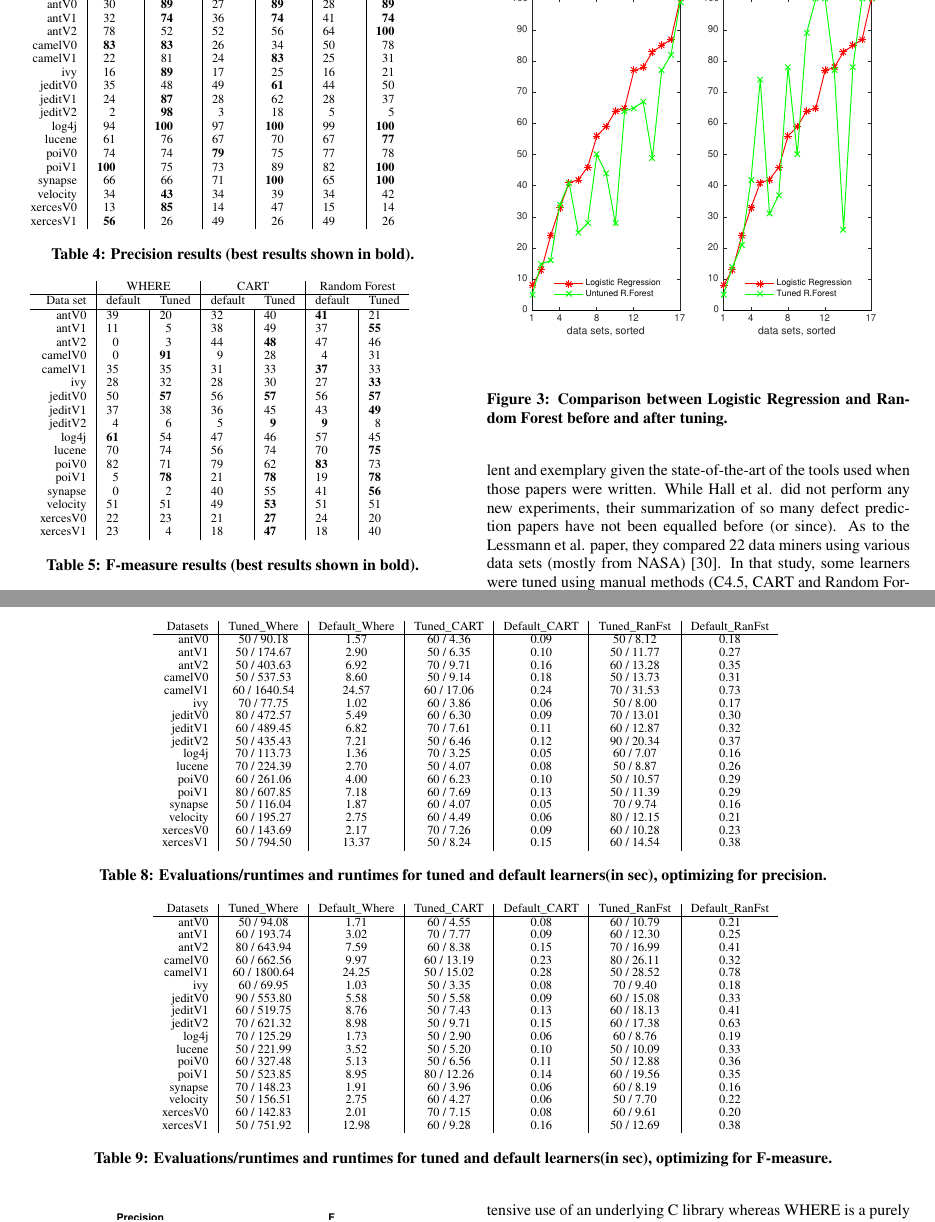
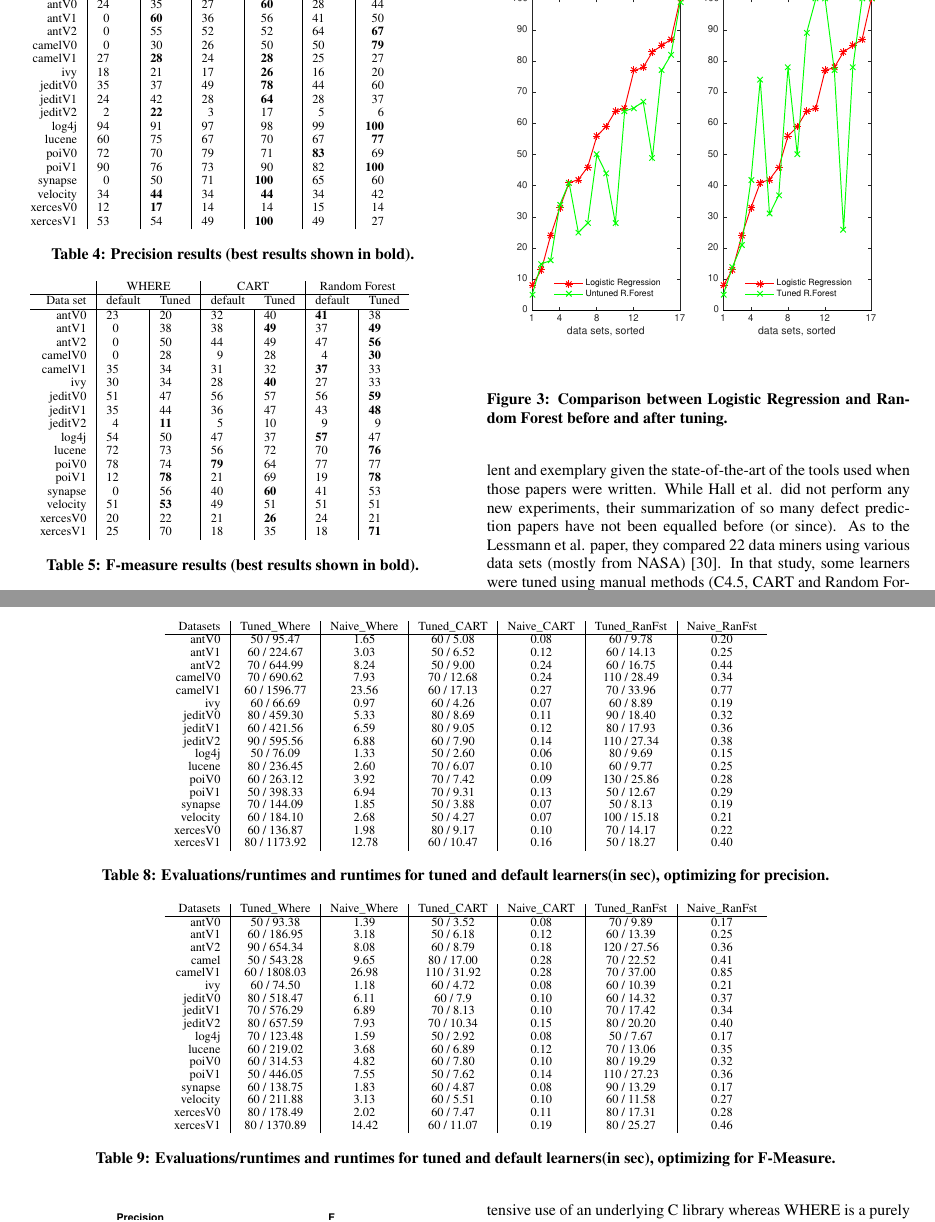
Before and after one commit to ai-se/tunelearners, a LaTeX paper (tuningpredictor.tex): two parts of pages 7 and 9 of 12, joined at a grey line, cut so that both start at the same text. Compiled offline with pdfLaTeX.

Commit message:
Updates from ShareLaTeX

```diff
--- a/tuningpredictor.tex
+++ b/tuningpredictor.tex
@@ -1075,23 +1075,23 @@ Here, tuning changes precision from 2\% to 98\%.
 %\begin{tabular}{r@{~}|r@{~}l@{~}|r@{~}l@{~}|r@{~}l|r@{~}l@{~}|r@{~}l@{~}|r@{~}l@{~}r@{~}l}
       &   \multicolumn{4}{c|}{WHERE}         &   \multicolumn{4}{c|}{CART}         &   \multicolumn{4}{c}{Random Forest}         \\\hline
   Data set   &   \multicolumn{2}{c}{default}         &   \multicolumn{2}{c|}{Tuned}         &   \multicolumn{2}{c}{default}         &   \multicolumn{2}{c|}{Tuned}    &   \multicolumn{2}{c}{default}  &   \multicolumn{2}{c}{Tuned}\\\hline
-antV0 & 30 &   & {\bf 89} &   & 27 &   & {\bf 89} &   & 28 &   & {\bf 89} &  \\
-antV1 & 32 &   & {\bf 74} &   & 36 &   & {\bf 74} &   & 41 &   & {\bf 74} &  \\
-antV2 & 78 &   & 52 &   & 52 &   & 56 &   & 64 &   & {\bf 100} &  \\
-camelV0 & {\bf 83} &   & {\bf 83} &   & 26 &   & 34 &   & 50 &   & 78 &  \\
-camelV1 & 22 &   & 81 &   & 24 &   & {\bf 83} &   & 25 &   & 31 &  \\
-ivy & 16 &   & {\bf 89} &   & 17 &   & 25 &   & 16 &   & 21 &  \\
-jeditV0 & 35 &   & 48 &   & 49 &   & {\bf 61} &   & 44 &   & 50 &  \\
-jeditV1 & 24 &   & {\bf 87} &   & 28 &   & 62 &   & 28 &   & 37 &  \\
-jeditV2 & 2 &   & {\bf 98} &   & 3 &   & 18 &   & 5 &   & 5 &  \\
-log4j & 94 &   & {\bf 100} &   & 97 &   & {\bf 100} &   & 99 &   & {\bf 100} &  \\
-lucene & 61 &   & 76 &   & 67 &   & 70 &   & 67 &   & {\bf 77} &  \\
-poiV0 & 74 &   & 74 &   & {\bf 79} &   & 75 &   & 77 &   & 78 &  \\
-poiV1 & {\bf 100} &   & 75 &   & 73 &   & 89 &   & 82 &   & {\bf 100} &  \\
-synapse & 66 &   & 66 &   & 71 &   & {\bf 100} &   & 65 &   & {\bf 100} &  \\
-velocity & 34 &   & {\bf 43} &   & 34 &   & 39 &   & 34 &   & 42 &  \\
-xercesV0 & 13 &   & {\bf 85} &   & 14 &   & 47 &   & 15 &   & 14 &  \\
-xercesV1 & {\bf 56} &   & 26 &   & 49 &   & 26 &   & 49 &   & 26 &  \\
+antV0 & 24 &   & 35 &   & 27 &   & {\bf 60} &   & 28 &   & 44 &  \\
+antV1 & 0 &   & {\bf 60} &   & 36 &   & 56 &   & 41 &   & 50 &  \\
+antV2 & 0 &   & 55 &   & 52 &   & 52 &   & 64 &   & {\bf 67} &  \\
+camelV0 & 0 &   & 30 &   & 26 &   & 50 &   & 50 &   & {\bf 79} &  \\
+camelV1 & 27 &   & {\bf 28} &   & 24 &   & {\bf 28} &   & 25 &   & 27 &  \\
+ivy & 18 &   & 21 &   & 17 &   & {\bf 26} &   & 16 &   & 20 &  \\
+jeditV0 & 35 &   & 37 &   & 49 &   & {\bf 78} &   & 44 &   & 60 &  \\
+jeditV1 & 24 &   & 42 &   & 28 &   & {\bf 64} &   & 28 &   & 37 &  \\
+jeditV2 & 2 &   & {\bf 22} &   & 3 &   & 17 &   & 5 &   & 6 &  \\
+log4j & 94 &   & 91 &   & 97 &   & 98 &   & 99 &   & {\bf 100} &  \\
+lucene & 60 &   & 75 &   & 67 &   & 70 &   & 67 &   & {\bf 77} &  \\
+poiV0 & 72 &   & 70 &   & 79 &   & 71 &   & {\bf 83} &   & 69 &  \\
+poiV1 & 90 &   & 76 &   & 73 &   & 90 &   & 82 &   & {\bf 100} &  \\
+synapse & 0 &   & 50 &   & 71 &   & {\bf 100} &   & 65 &   & 60 &  \\
+velocity & 34 &   & {\bf 44} &   & 34 &   & {\bf 44} &   & 34 &   & 42 &  \\
+xercesV0 & 12 &   & {\bf 17} &   & 14 &   & 14 &   & 15 &   & 14 &  \\
+xercesV1 & 53 &   & 54 &   & 49 &   & {\bf 100} &   & 49 &   & 27 &  \\
 \end{tabular}
 \caption{Precision results (best results  shown in {\bf bold}).}
 \label{tab:precisionbars}
@@ -1105,23 +1105,23 @@ xercesV1 & {\bf 56} &   & 26 &   & 49 &   & 26 &   & 49 &   & 26 &  \\
 ~~~\begin{tabular}{r|rl|rl|rl|rl|rl|rlrl}
       &   \multicolumn{4}{c|}{WHERE}         &   \multicolumn{4}{c|}{CART}         &   \multicolumn{4}{c}{Random Forest}         \\\hline
   Data set   &   \multicolumn{2}{c}{default}         &   \multicolumn{2}{c|}{Tuned}         &   \multicolumn{2}{c}{default}         &   \multicolumn{2}{c|}{Tuned}    &   \multicolumn{2}{c}{default}  &   \multicolumn{2}{c}{Tuned}\\\hline
-antV0 & 39 &   & 20 &   & 32 &   & 40 &   & {\bf 41} &   & 21 &  \\
-antV1 & 11 &   & 5 &   & 38 &   & 49 &   & 37 &   & {\bf 55} &  \\
-antV2 & 0 &   & 3 &   & 44 &   & {\bf 48} &   & 47 &   & 46 &  \\
-camelV0 & 0 &   & {\bf 91} &   & 9 &   & 28 &   & 4 &   & 31 &  \\
-camelV1 & 35 &   & 35 &   & 31 &   & 33 &   & {\bf 37} &   & 33 &  \\
-ivy & 28 &   & 32 &   & 28 &   & 30 &   & 27 &   & {\bf 33} &  \\
-jeditV0 & 50 &   & {\bf 57} &   & 56 &   & {\bf 57} &   & 56 &   & {\bf 57} &  \\
-jeditV1 & 37 &   & 38 &   & 36 &   & 45 &   & 43 &   & {\bf 49} &  \\
-jeditV2 & 4 &   & 6 &   & 5 &   & {\bf 9} &   & {\bf 9} &   & 8 &  \\
-log4j & {\bf 61} &   & 54 &   & 47 &   & 46 &   & 57 &   & 45 &  \\
-lucene & 70 &   & 74 &   & 56 &   & 74 &   & 70 &   & {\bf 75} &  \\
-poiV0 & 82 &   & 71 &   & 79 &   & 62 &   & {\bf 83} &   & 73 &  \\
-poiV1 & 5 &   & {\bf 78} &   & 21 &   & {\bf 78} &   & 19 &   & {\bf 78} &  \\
-synapse & 0 &   & 2 &   & 40 &   & 55 &   & 41 &   & {\bf 56} &  \\
-velocity & 51 &   & 51 &   & 49 &   & {\bf 53} &   & 51 &   & 51 &  \\
-xercesV0 & 22 &   & 23 &   & 21 &   & {\bf 27} &   & 24 &   & 20 &  \\
-xercesV1 & 23 &   & 4 &   & 18 &   & {\bf 47} &   & 18 &   & 40 &  \\
+antV0 & 23 &   & 20 &   & 32 &   & 40 &   & {\bf 41} &   & 38 &  \\
+antV1 & 0 &   & 38 &   & 38 &   & {\bf 49} &   & 37 &   & {\bf 49} &  \\
+antV2 & 0 &   & 50 &   & 44 &   &  49 &   & 47 &   & {\bf 56} &  \\
+camelV0 & 0 &   & 28 &   & 9 &   & 28 &   & 4 &   & {\bf 30} &  \\
+camelV1 & 35 &   & 34 &   & 31 &   & 32 &   & {\bf 37} &   & 33 &  \\
+ivy & 30 &   & 34 &   & 28 &   & {\bf 40} &   & 27 &   &  33 &  \\
+jeditV0 & 51 &   & 47 &   & 56 &   & 57 &   & 56 &   & {\bf 59} &  \\
+jeditV1 & 35 &   & 44 &   & 36 &   & 47 &   & 43 &   & {\bf 48} &  \\
+jeditV2 & 4 &   & {\bf 11} &   & 5 &   & 10 &   & 9 &   & 9 &  \\
+log4j & 54 &   & 50 &   & 47 &   & 37 &   & {\bf 57} &   & 47 &  \\
+lucene & 72 &   & 73 &   & 56 &   & 72 &   & 70 &   & {\bf 76} &  \\
+poiV0 & 78 &   & 74 &   & {\bf 79} &   & 64 &   & 77 &   & 77 &  \\
+poiV1 & 12 &   & {\bf 78} &   & 21 &   & 69 &   & 19 &   & {\bf 78} &  \\
+synapse & 0 &   & 56 &   & 40 &   & {\bf 60} &   & 41 &   & 53 &  \\
+velocity & 51 &   & {\bf 53} &   & 49 &   & 51 &   & 51 &   & 51 &  \\
+xercesV0 & 20 &   & 22 &   & 21 &   & {\bf 26} &   & 24 &   & 21 &  \\
+xercesV1 & 25 &   & 70 &   & 18 &   & 35 &   & 18 &   & {\bf 71} &  \\
 \end{tabular}
 \caption{F-measure results (best results  shown in {\bf bold}).}
 \label{tab:fbars}
@@ -1458,64 +1458,131 @@ for defect predictors and using DE.
 % \end{table}
 
 
+% \begin{table*}[!ht]
+
+% \renewcommand{\baselinestretch}{0.75}
+% \scriptsize
+% \centering
+%   \begin{tabular}{r|c |c |c |c |c |c }
+%     Datasets & Tuned\_Where & Default\_Where & Tuned\_CART & Default\_CART & Tuned\_RanFst & Default\_RanFst\\
+%     \hline
+%     antV0 & 50 / 90.18 & 1.57 & 60 / 4.36 & 0.09 & 50 / 8.12 & 0.18\\
+%     antV1 & 50 / 174.67 & 2.90 & 50 / 6.35 & 0.10 & 50 / 11.77 & 0.27\\
+%     antV2 & 50 / 403.63 & 6.92 & 70 / 9.71 & 0.16 & 60 / 13.28 & 0.35\\
+%     camelV0 & 50 / 537.53 & 8.60 & 50 / 9.14 & 0.18 & 50 / 13.73 & 0.31\\
+%     camelV1 & 60 / 1640.54 & 24.57 & 60 / 17.06 & 0.24 & 70 / 31.53 & 0.73\\
+%     ivy & 70 / 77.75 & 1.02 & 60 / 3.86 & 0.06 & 50 / 8.00 & 0.17\\
+%     jeditV0 & 80 / 472.57 & 5.49 & 60 / 6.30 & 0.09 & 70 / 13.01 & 0.30\\
+%     jeditV1 & 60 / 489.45 & 6.82 & 70 / 7.61 & 0.11 & 60 / 12.87 & 0.32\\
+%     jeditV2 & 50 / 435.43 & 7.21 & 50 / 6.46 & 0.12 & 90 / 20.34 & 0.37\\
+%     log4j & 70 / 113.73 & 1.36 & 70 / 3.25 & 0.05 & 60 / 7.07 & 0.16\\
+%     lucene & 70 / 224.39 & 2.70 & 50 / 4.07 & 0.08 & 50 / 8.87 & 0.26\\
+%     poiV0 & 60 / 261.06 & 4.00 & 60 / 6.23 & 0.10 & 50 / 10.57 & 0.29\\
+%     poiV1 & 80 / 607.85 & 7.18 & 60 / 7.69 & 0.13 & 50 / 11.39 & 0.29\\
+%     synapse & 50 / 116.04 & 1.87 & 60 / 4.07 & 0.05 & 70 / 9.74 & 0.16\\
+%     velocity & 60 / 195.27 & 2.75 & 60 / 4.49 & 0.06 & 80 / 12.15 & 0.21\\
+%     xercesV0 & 60 / 143.69 & 2.17 & 70 / 7.26 & 0.09 & 60 / 10.28 & 0.23\\
+%     xercesV1 & 50 / 794.50 & 13.37 & 50 / 8.24 & 0.15 & 60 / 14.54 & 0.38\\
+
+%   \end{tabular}
+%   \caption{Evaluations/runtimes and runtimes for tuned and default learners(in sec), optimizing for  precision.  }\label{tab:etimes}
+% \end{table*}
+% %%%%time for F %%%%%%
+% \begin{table*}[!ht]
+% \renewcommand{\baselinestretch}{0.75}
+% \scriptsize
+% \centering
+%   \begin{tabular}{r|c |c |c |c |c |c }
+%     Datasets & Tuned\_Where & Default\_Where & Tuned\_CART & Default\_CART & Tuned\_RanFst & Default\_RanFst\\
+%     \hline
+%     antV0 & 50 / 94.08 & 1.71 & 60 / 4.55 & 0.08 & 60 / 10.79 & 0.21\\
+%     antV1 & 60 / 193.74 & 3.02 & 70 / 7.77 & 0.09 & 60 / 12.30 & 0.25\\
+%     antV2 & 80 / 643.94 & 7.59 & 60 / 8.38 & 0.15 & 70 / 16.99 & 0.41\\
+%     camelV0 & 60 / 662.56 & 9.97 & 60 / 13.19 & 0.23 & 80 / 26.11 & 0.32\\
+%     camelV1 & 60 / 1800.64 & 24.25 & 50 / 15.02 & 0.28 & 50 / 28.52 & 0.78\\
+%     ivy & 60 / 69.95 & 1.03 & 50 / 3.35 & 0.08 & 70 / 9.40 & 0.18\\
+%     jeditV0 & 90 / 553.80 & 5.58 & 50 / 5.58 & 0.09 & 60 / 15.08 & 0.33\\
+%     jeditV1 & 60 / 519.75 & 8.76 & 50 / 7.43 & 0.13 & 60 / 18.13 & 0.41\\
+%     jeditV2 & 70 / 621.32 & 8.98 & 50 / 9.71 & 0.15 & 60 / 17.38 & 0.63\\
+%     log4j & 70 / 125.29 & 1.73 & 50 / 2.90 & 0.06 & 60 / 8.76 & 0.19\\
+%     lucene & 50 / 221.99 & 3.52 & 50 / 5.20 & 0.10 & 50 / 10.09 & 0.33\\
+%     poiV0 & 60 / 327.48 & 5.13 & 50 / 6.56 & 0.11 & 50 / 12.88 & 0.36\\
+%     poiV1 & 50 / 523.85 & 8.95 & 80 / 12.26 & 0.14 & 60 / 19.56 & 0.35\\
+%     synapse & 70 / 148.23 & 1.91 & 60 / 3.96 & 0.06 & 60 / 8.19 & 0.16\\
+%     velocity & 50 / 156.51 & 2.75 & 60 / 4.27 & 0.06 & 50 / 7.70 & 0.22\\
+%     xercesV0 & 60 / 142.83 & 2.01 & 70 / 7.15 & 0.08 & 60 / 9.61 & 0.20\\
+%     xercesV1 & 50 / 751.92 & 12.98 & 60 / 9.28 & 0.16 & 50 / 12.69 & 0.38\\
+
+%   \end{tabular}
+%   \caption{Evaluations/runtimes and runtimes for tuned and default learners(in sec), optimizing for F-measure.  }\label{tab:ftimes}
+% \end{table*}
+
+
+
+
+%%%%time for prec %%%%%%
 \begin{table*}[!ht]
-
 \renewcommand{\baselinestretch}{0.75}
 \scriptsize
 \centering
   \begin{tabular}{r|c |c |c |c |c |c }
-    Datasets & Tuned\_Where & Default\_Where & Tuned\_CART & Default\_CART & Tuned\_RanFst & Default\_RanFst\\
+    Datasets & Tuned\_Where & Naive\_Where & Tuned\_CART & Naive\_CART & Tuned\_RanFst & Naive\_RanFst\\
     \hline
-    antV0 & 50 / 90.18 & 1.57 & 60 / 4.36 & 0.09 & 50 / 8.12 & 0.18\\
-    antV1 & 50 / 174.67 & 2.90 & 50 / 6.35 & 0.10 & 50 / 11.77 & 0.27\\
-    antV2 & 50 / 403.63 & 6.92 & 70 / 9.71 & 0.16 & 60 / 13.28 & 0.35\\
-    camelV0 & 50 / 537.53 & 8.60 & 50 / 9.14 & 0.18 & 50 / 13.73 & 0.31\\
-    camelV1 & 60 / 1640.54 & 24.57 & 60 / 17.06 & 0.24 & 70 / 31.53 & 0.73\\
-    ivy & 70 / 77.75 & 1.02 & 60 / 3.86 & 0.06 & 50 / 8.00 & 0.17\\
-    jeditV0 & 80 / 472.57 & 5.49 & 60 / 6.30 & 0.09 & 70 / 13.01 & 0.30\\
-    jeditV1 & 60 / 489.45 & 6.82 & 70 / 7.61 & 0.11 & 60 / 12.87 & 0.32\\
-    jeditV2 & 50 / 435.43 & 7.21 & 50 / 6.46 & 0.12 & 90 / 20.34 & 0.37\\
-    log4j & 70 / 113.73 & 1.36 & 70 / 3.25 & 0.05 & 60 / 7.07 & 0.16\\
-    lucene & 70 / 224.39 & 2.70 & 50 / 4.07 & 0.08 & 50 / 8.87 & 0.26\\
-    poiV0 & 60 / 261.06 & 4.00 & 60 / 6.23 & 0.10 & 50 / 10.57 & 0.29\\
-    poiV1 & 80 / 607.85 & 7.18 & 60 / 7.69 & 0.13 & 50 / 11.39 & 0.29\\
-    synapse & 50 / 116.04 & 1.87 & 60 / 4.07 & 0.05 & 70 / 9.74 & 0.16\\
-    velocity & 60 / 195.27 & 2.75 & 60 / 4.49 & 0.06 & 80 / 12.15 & 0.21\\
-    xercesV0 & 60 / 143.69 & 2.17 & 70 / 7.26 & 0.09 & 60 / 10.28 & 0.23\\
-    xercesV1 & 50 / 794.50 & 13.37 & 50 / 8.24 & 0.15 & 60 / 14.54 & 0.38\\
-
+    antV0 & 50 / 95.47 & 1.65 & 60 / 5.08 & 0.08 & 60 / 9.78 & 0.20\\
+    antV1 & 60 / 224.67 & 3.03 & 50 / 6.52 & 0.12 & 60 / 14.13 & 0.25\\
+    antV2 & 70 / 644.99 & 8.24 & 50 / 9.00 & 0.24 & 60 / 16.75 & 0.44\\
+    camelV0 & 70 / 690.62 & 7.93 & 70 / 12.68 & 0.24 & 110 / 28.49 & 0.34\\
+    camelV1 & 60 / 1596.77 & 23.56 & 60 / 17.13 & 0.27 & 70 / 33.96 & 0.77\\
+    ivy & 60 / 66.69 & 0.97 & 60 / 4.26 & 0.07 & 60 / 8.89 & 0.19\\
+    jeditV0 & 80 / 459.30 & 5.33 & 80 / 8.69 & 0.11 & 90 / 18.40 & 0.32\\
+    jeditV1 & 60 / 421.56 & 6.59 & 80 / 9.05 & 0.12 & 80 / 17.93 & 0.36\\
+    jeditV2 & 90 / 595.56 & 6.88 & 60 / 7.90 & 0.14 & 110 / 27.34 & 0.38\\
+    log4j & 50 / 76.09 & 1.33 & 50 / 2.60 & 0.06 & 80 / 9.69 & 0.15\\
+    lucene & 80 / 236.45 & 2.60 & 70 / 6.07 & 0.10 & 60 / 9.77 & 0.25\\
+    poiV0 & 60 / 263.12 & 3.92 & 70 / 7.42 & 0.09 & 130 / 25.86 & 0.28\\
+    poiV1 & 50 / 398.33 & 6.94 & 70 / 9.31 & 0.13 & 50 / 12.67 & 0.29\\
+    synapse & 70 / 144.09 & 1.85 & 50 / 3.88 & 0.07 & 50 / 8.13 & 0.19\\
+    velocity & 60 / 184.10 & 2.68 & 50 / 4.27 & 0.07 & 100 / 15.18 & 0.21\\
+    xercesV0 & 60 / 136.87 & 1.98 & 80 / 9.17 & 0.10 & 70 / 14.17 & 0.22\\
+    xercesV1 & 80 / 1173.92 & 12.78 & 60 / 10.47 & 0.16 & 50 / 18.27 & 0.40\\
   \end{tabular}
-  \caption{Evaluations/runtimes and runtimes for tuned and default learners(in sec), optimizing for  precision.  }\label{tab:etimes}
+  \caption{Evaluations/runtimes and runtimes for tuned and default learners(in sec), optimizing for precision.}
+  \label{tab:etimes}
 \end{table*}
+
+
 %%%%time for F %%%%%%
 \begin{table*}[!ht]
 \renewcommand{\baselinestretch}{0.75}
 \scriptsize
 \centering
   \begin{tabular}{r|c |c |c |c |c |c }
-    Datasets & Tuned\_Where & Default\_Where & Tuned\_CART & Default\_CART & Tuned\_RanFst & Default\_RanFst\\
+    Datasets & Tuned\_Where & Naive\_Where & Tuned\_CART & Naive\_CART & Tuned\_RanFst & Naive\_RanFst\\
     \hline
-    antV0 & 50 / 94.08 & 1.71 & 60 / 4.55 & 0.08 & 60 / 10.79 & 0.21\\
-    antV1 & 60 / 193.74 & 3.02 & 70 / 7.77 & 0.09 & 60 / 12.30 & 0.25\\
-    antV2 & 80 / 643.94 & 7.59 & 60 / 8.38 & 0.15 & 70 / 16.99 & 0.41\\
-    camelV0 & 60 / 662.56 & 9.97 & 60 / 13.19 & 0.23 & 80 / 26.11 & 0.32\\
-    camelV1 & 60 / 1800.64 & 24.25 & 50 / 15.02 & 0.28 & 50 / 28.52 & 0.78\\
-    ivy & 60 / 69.95 & 1.03 & 50 / 3.35 & 0.08 & 70 / 9.40 & 0.18\\
-    jeditV0 & 90 / 553.80 & 5.58 & 50 / 5.58 & 0.09 & 60 / 15.08 & 0.33\\
-    jeditV1 & 60 / 519.75 & 8.76 & 50 / 7.43 & 0.13 & 60 / 18.13 & 0.41\\
-    jeditV2 & 70 / 621.32 & 8.98 & 50 / 9.71 & 0.15 & 60 / 17.38 & 0.63\\
-    log4j & 70 / 125.29 & 1.73 & 50 / 2.90 & 0.06 & 60 / 8.76 & 0.19\\
-    lucene & 50 / 221.99 & 3.52 & 50 / 5.20 & 0.10 & 50 / 10.09 & 0.33\\
-    poiV0 & 60 / 327.48 & 5.13 & 50 / 6.56 & 0.11 & 50 / 12.88 & 0.36\\
-    poiV1 & 50 / 523.85 & 8.95 & 80 / 12.26 & 0.14 & 60 / 19.56 & 0.35\\
-    synapse & 70 / 148.23 & 1.91 & 60 / 3.96 & 0.06 & 60 / 8.19 & 0.16\\
-    velocity & 50 / 156.51 & 2.75 & 60 / 4.27 & 0.06 & 50 / 7.70 & 0.22\\
-    xercesV0 & 60 / 142.83 & 2.01 & 70 / 7.15 & 0.08 & 60 / 9.61 & 0.20\\
-    xercesV1 & 50 / 751.92 & 12.98 & 60 / 9.28 & 0.16 & 50 / 12.69 & 0.38\\
-
+    antV0 & 50 / 93.38 & 1.39 & 50 / 3.52 & 0.08 & 70 / 9.89 & 0.17\\
+    antV1 & 60 / 186.95 & 3.18 & 50 / 6.18 & 0.12 & 60 / 13.39 & 0.25\\
+    antV2 & 90 / 654.34 & 8.08 & 60 / 8.79 & 0.18 & 120 / 27.56 & 0.36\\
+    camel & 50 / 543.28 & 9.65 & 80 / 17.00 & 0.28 & 70 / 22.52 & 0.41\\
+    camelV1 & 60 / 1808.03 & 26.98 & 110 / 31.92 & 0.28 & 70 / 37.00 & 0.85\\
+    ivy & 60 / 74.50 & 1.18 & 60 / 4.72 & 0.08 & 60 / 10.39 & 0.21\\
+    jeditV0 & 80 / 518.47 & 6.11 & 60 / 7.9
+ & 0.10 & 60 / 14.32 & 0.37\\
+    jeditV1 & 70 / 576.29 & 6.89 & 70 / 8.13 & 0.10 & 70 / 17.42 & 0.34\\
+    jeditV2 & 80 / 657.59 & 7.93 & 70 / 10.34 & 0.15 & 80 / 20.20 & 0.40\\
+    log4j & 70 / 123.48 & 1.59 & 50 / 2.92 & 0.08 & 50 / 7.67 & 0.17\\
+    lucene & 60 / 219.02 & 3.68 & 60 / 6.89 & 0.12 & 70 / 13.06 & 0.35\\
+    poiV0 & 60 / 314.53 & 4.82 & 60 / 7.80 & 0.10 & 80 / 19.29 & 0.32\\
+    poiV1 & 50 / 446.05 & 7.55 & 50 / 7.62 & 0.14 & 110 / 27.23 & 0.36\\
+    synapse & 60 / 138.75 & 1.83 & 60 / 4.87 & 0.08 & 90 / 13.29 & 0.17\\
+    velocity & 60 / 211.88 & 3.13 & 60 / 5.51 & 0.10 & 60 / 11.58 & 0.27\\
+    xercesV0 & 80 / 178.49 & 2.02 & 60 / 7.47 & 0.11 & 80 / 17.31 & 0.28\\
+    xercesV1 & 80 / 1370.89 & 14.42 & 60 / 11.07 & 0.19 & 80 / 25.27 & 0.46\\
   \end{tabular}
-  \caption{Evaluations/runtimes and runtimes for tuned and default learners(in sec), optimizing for F-measure.  }\label{tab:ftimes}
+  \caption{Evaluations/runtimes and runtimes for tuned and default learners(in sec), optimizing for F-Measure.}
+\label{tab:ftimes}
 \end{table*}
+
+
 
 
 
```
Also changed, not shown: support results/tables.tex (+1 -1 lines), tuningpredictor.tex (40 more changed lines).
